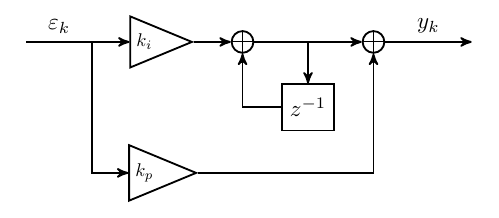
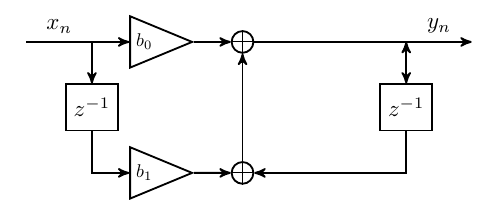
Before and after one commit to swift-nav/libswiftnav-legacy, a LaTeX document (docs/diagrams/1st_order_loop_filter.tex): part of the page, cut at the place of the change. Compiled offline with pdfLaTeX.

Commit message:
Update tracking loop mathematics and documentation.

```diff
--- a/docs/diagrams/1st_order_loop_filter.tex
+++ b/docs/diagrams/1st_order_loop_filter.tex
@@ -9,34 +9,39 @@
 
 \tikzstyle{mix} = [draw, circle, node distance=1cm, minimum size=0.7cm]
 \tikzstyle{input} = [coordinate]
+\tikzstyle{output} = [coordinate]
 
 \begin{tikzpicture}[auto, thick, node distance=1cm, >=stealth']
 
   \node [input, name=input] {};
   \node [coordinate, right of=input, name=split] {};
-  \node [gain, right of=split] (ki) {$k_i$};
-  \node [gain, below of=ki, node distance=2.5cm] (kp) {$k_p$};
-  \node [sum, right of=ki, node distance=1.5cm] (sum1) {};
-  \node [coordinate, right of=sum1] (split2) {};
-  \node [simpleblock, below of=split2] (z) {$z^{-1}$};
-  \node [sum, right of=split2] (sum2) {};
-  \node [coordinate, right of=sum2, node distance=1.5cm] (output) {};
+  \node [simpleblock, below of=split, name=xdelay] {$z^{-1}$};
+  \node [gain, right of=split] (b0) {$b_0$};
+  \node [gain, below of=b0, node distance=2.5cm] (b1) {$b_1$};
+  \node [sum, right of=b0, node distance=1.5cm] (sum0) {};
+  \node [sum, right of=b1, node distance=1.5cm] (sum1) {};
+  \node [coordinate, right of=sum0, name=split2, node distance=2.5cm] {};
+  \node [simpleblock, below of=split2, name=ydelay] {$z^{-1}$};
+  \node [output, right of=split2] (output) {};
+  %\node [gain, shape border rotate=180, right of=sum1, node distance=1.75cm] (a1) {$-a_1$};
 
-  \draw [-] (input) edge node {$\varepsilon_k$} (split);
-  \draw [->] (split) -- (ki);
-  \draw [->] (split) |- (kp);
-  \draw [->] (ki) -- (sum1);
-  \draw [-] (sum1) -- (split2);
-  \draw [->] (split2) -- (z);
-  \draw [->] (z) -| (sum1);
-  \draw [->] (split2) -- (sum2);
-  \draw [->] (sum2) edge node {$y_k$} (output);
-  \draw [->] (kp) -| (sum2);
+  \draw [-] (input) edge node {$x_n$} (split);
+  \draw [->] (split) -- (b0);
+  \draw [->] (b0) -- (sum0);
+  \draw [->] (split) -- (xdelay);
+  \draw [->] (xdelay) |- (b1);
+  \draw [->] (b1) -- (sum1);
+  \draw [->] (sum1) -- (sum0);
+  \draw [-] (sum0) -- (split2);
+  \draw [->] (split2) edge node {$y_n$} (output);
+  \draw [->] (split2) -- (ydelay);
+  \draw [->] (ydelay) |- (sum1); %(a1);
+  %\draw [->] (a1) -- (sum1);
 
+  \draw [-,thin] (sum0.north) -- (sum0.south);
+  \draw [-,thin] (sum0.east) -- (sum0.west);
   \draw [-,thin] (sum1.north) -- (sum1.south);
   \draw [-,thin] (sum1.east) -- (sum1.west);
-  \draw [-,thin] (sum2.north) -- (sum2.south);
-  \draw [-,thin] (sum2.east) -- (sum2.west);
 
 \end{tikzpicture}
 
```
Also changed, not shown: docs/diagrams/2nd_order_dpll.tex (+16 -14 lines), 2 other files.
